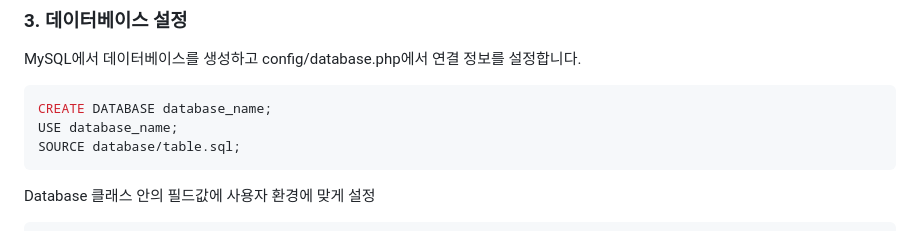
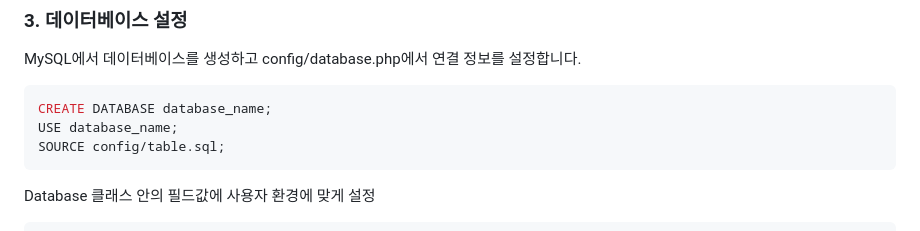
Before and after one commit to cg-1119/Unifi-HomeShopping, a Markdown page: README.md, the part around one of its changes. Rendered like a GitHub page.

Commit message:
chore: README 오타 수정

````diff
--- a/README.md
+++ b/README.md
@@ -151,7 +150,7 @@ MySQL에서 데이터베이스를 생성하고 config/database.php에서 연결
 ```sql
 CREATE DATABASE database_name;
 USE database_name;
-SOURCE database/table.sql;
+SOURCE config/table.sql;
 ```
 Database 클래스 안의 필드값에 사용자 환경에 맞게 설정
 ```php
````
Also changed, not shown: other parts of README.md (+0 -1 lines).
